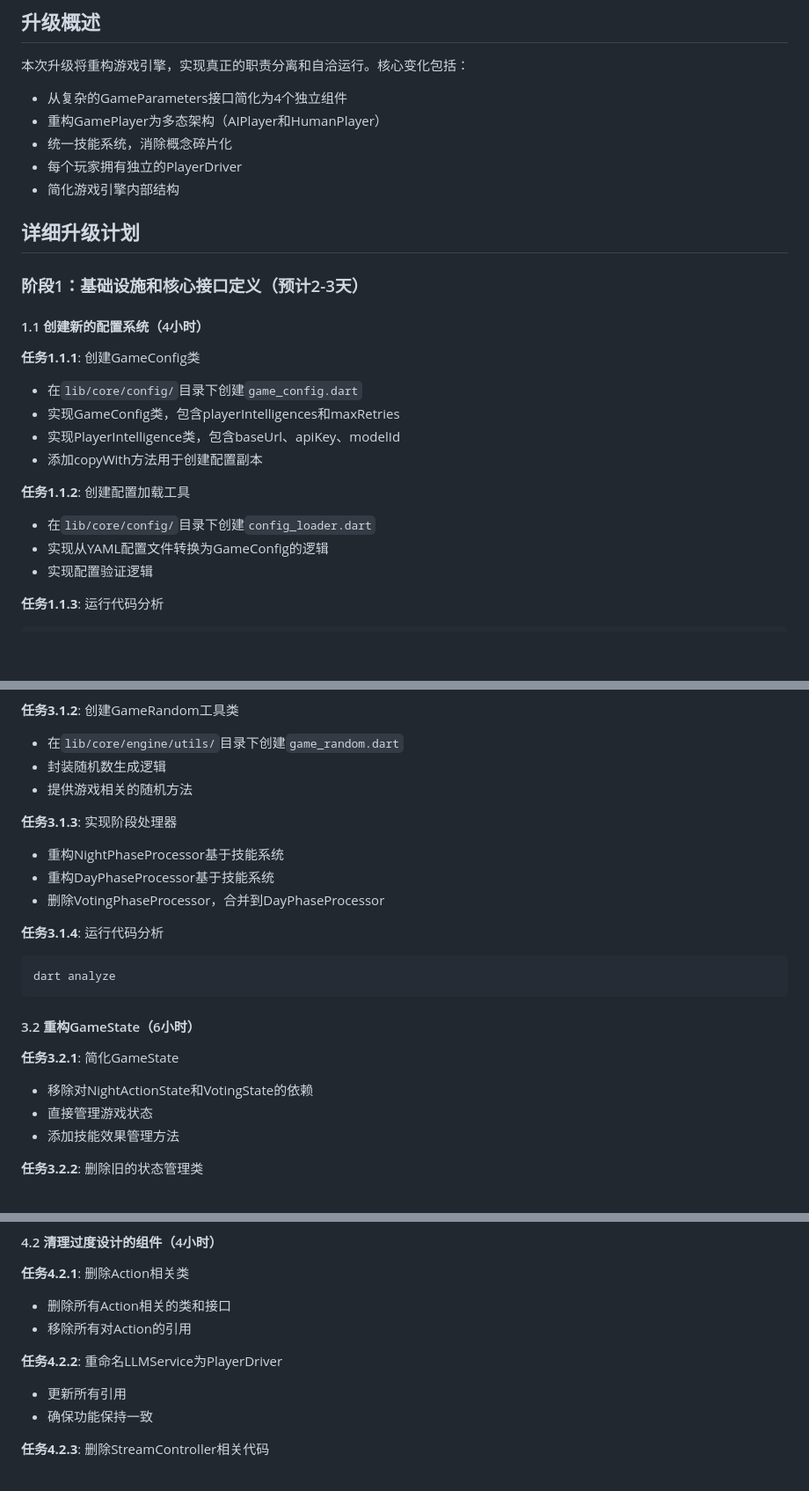
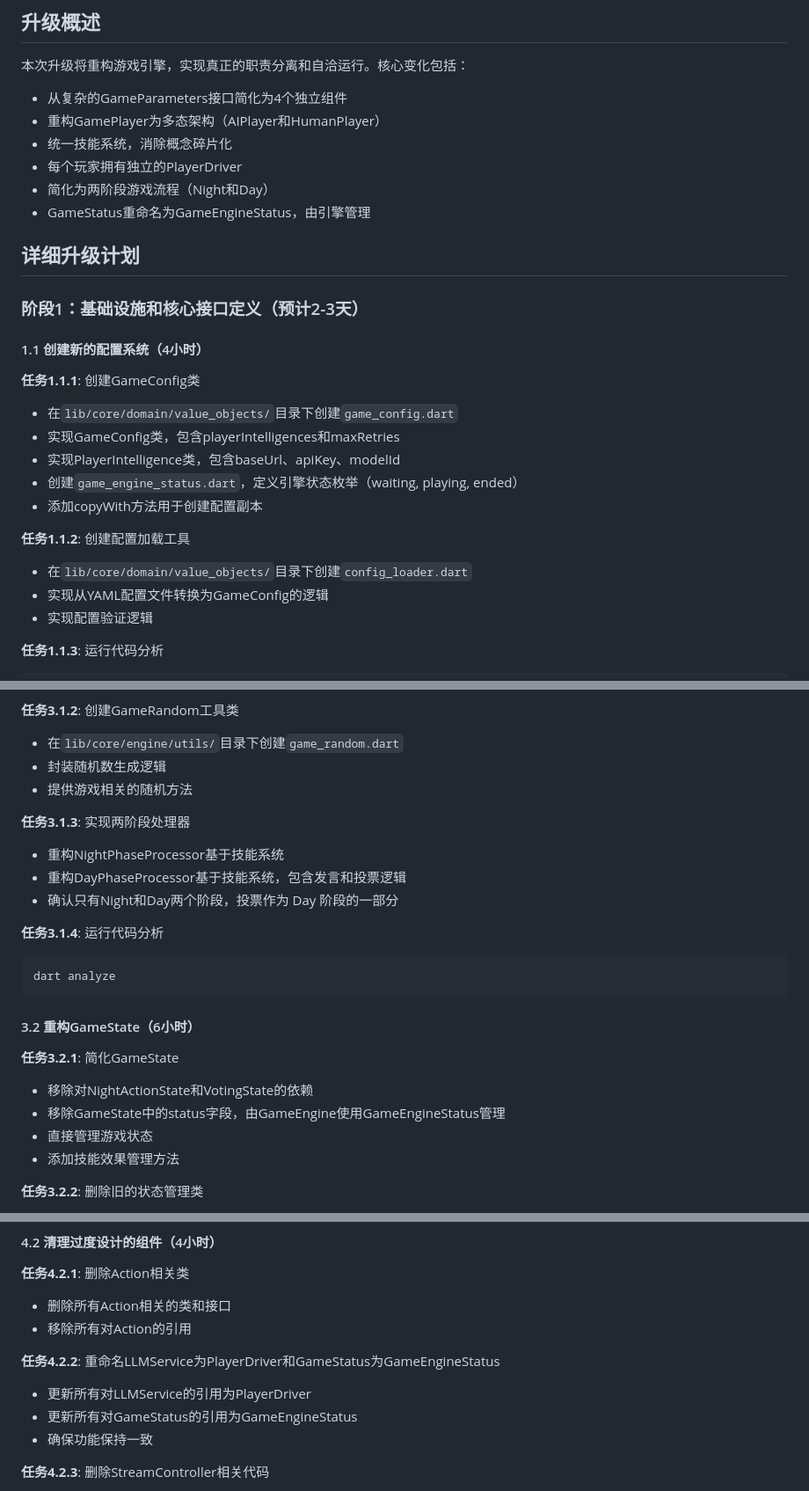
Before and after one commit to CalsRanna/werewolf_arena, a Markdown page: UPGRADE_PLAN.md, 3 parts joined by grey strips. Shown at 88% size. Drawn GitHub-style; blank space fills up the shorter version.

````diff
--- a/UPGRADE_PLAN.md
+++ b/UPGRADE_PLAN.md
@@ -12,7 +12,8 @@
 - 重构GamePlayer为多态架构（AIPlayer和HumanPlayer）
 - 统一技能系统，消除概念碎片化
 - 每个玩家拥有独立的PlayerDriver
-- 简化游戏引擎内部结构
+- 简化为两阶段游戏流程（Night和Day）
+- GameStatus重命名为GameEngineStatus，由引擎管理
 
 ## 详细升级计划
 
@@ -20,13 +21,14 @@
 
 #### 1.1 创建新的配置系统（4小时）
 **任务1.1.1**: 创建GameConfig类
-- 在`lib/core/config/`目录下创建`game_config.dart`
+- 在`lib/core/domain/value_objects/`目录下创建`game_config.dart`
 - 实现GameConfig类，包含playerIntelligences和maxRetries
 - 实现PlayerIntelligence类，包含baseUrl、apiKey、modelId
+- 创建`game_engine_status.dart`，定义引擎状态枚举（waiting, playing, ended）
 - 添加copyWith方法用于创建配置副本
 
 **任务1.1.2**: 创建配置加载工具
-- 在`lib/core/config/`目录下创建`config_loader.dart`
+- 在`lib/core/domain/value_objects/`目录下创建`config_loader.dart`
 - 实现从YAML配置文件转换为GameConfig的逻辑
 - 实现配置验证逻辑
 
@@ -188,10 +190,10 @@ dart analyze
 - 封装随机数生成逻辑
 - 提供游戏相关的随机方法
 
-**任务3.1.3**: 实现阶段处理器
+**任务3.1.3**: 实现两阶段处理器
 - 重构NightPhaseProcessor基于技能系统
-- 重构DayPhaseProcessor基于技能系统
-- 删除VotingPhaseProcessor，合并到DayPhaseProcessor
+- 重构DayPhaseProcessor基于技能系统，包含发言和投票逻辑
+- 确认只有Night和Day两个阶段，投票作为 Day 阶段的一部分
 
 **任务3.1.4**: 运行代码分析
 ```bash
@@ -201,6 +203,7 @@ dart analyze
 #### 3.2 重构GameState（6小时）
 **任务3.2.1**: 简化GameState
 - 移除对NightActionState和VotingState的依赖
+- 移除GameState中的status字段，由GameEngine使用GameEngineStatus管理
 - 直接管理游戏状态
 - 添加技能效果管理方法
 
@@ -260,8 +263,9 @@ dart analyze
 - 删除所有Action相关的类和接口
 - 移除所有对Action的引用
 
-**任务4.2.2**: 重命名LLMService为PlayerDriver
-- 更新所有引用
+**任务4.2.2**: 重命名LLMService为PlayerDriver和GameStatus为GameEngineStatus
+- 更新所有对LLMService的引用为PlayerDriver
+- 更新所有对GameStatus的引用为GameEngineStatus
 - 确保功能保持一致
 
 **任务4.2.3**: 删除StreamController相关代码
````
Also changed, not shown: other parts of UPGRADE_PLAN.md (+3 -7 lines), UPGRADE_DESIGN.md (+105 -111 lines).
